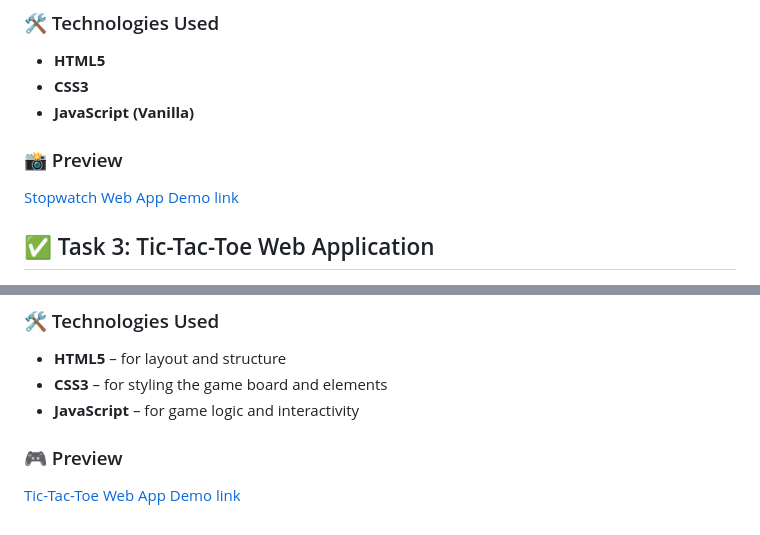
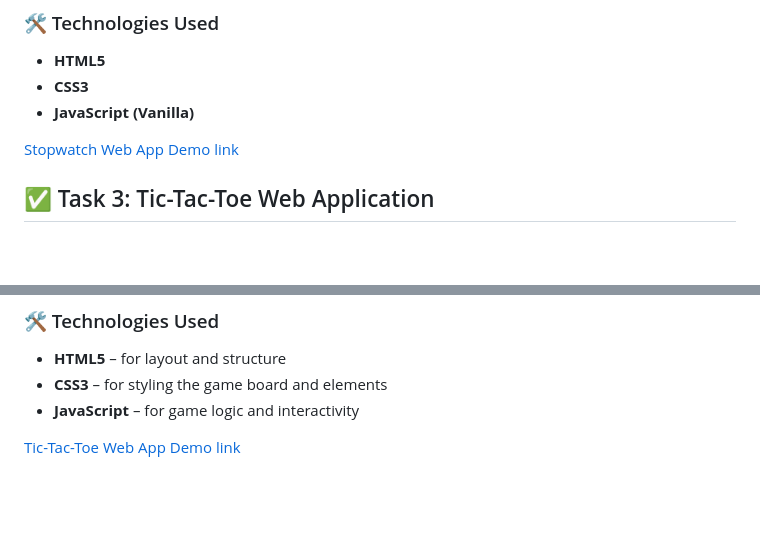
Before and after one commit to amanarya1311/Prodigy-Infotech, a Markdown page: README.md, 2 parts joined by grey strips. Drawn GitHub-style; blank space fills up the shorter version.

```diff
--- a/README.md
+++ b/README.md
@@ -54,8 +54,6 @@ Through this task, I gained hands-on experience in DOM manipulation and event ha
 - **CSS3**
 - **JavaScript (Vanilla)**
 
-### 📸 Preview
-
 [Stopwatch Web App Demo link](https://amanarya1311.github.io/Prodigy-Infotech/PRODIGY_WD_02/)
 
 ## ✅ Task 3: Tic-Tac-Toe Web Application
@@ -81,6 +79,4 @@ Users can play against each other in a two-player mode, or an optional AI oppone
 - **CSS3** – for styling the game board and elements
 - **JavaScript** – for game logic and interactivity
 
-### 🎮 Preview
-
 [Tic-Tac-Toe Web App Demo link](https://amanarya1311.github.io/Prodigy-Infotech/PRODIGY_WD_03/)
```
